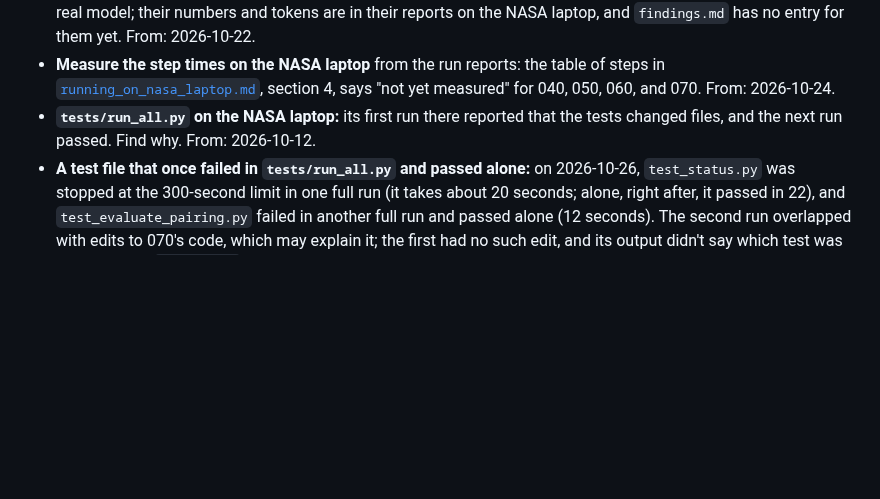
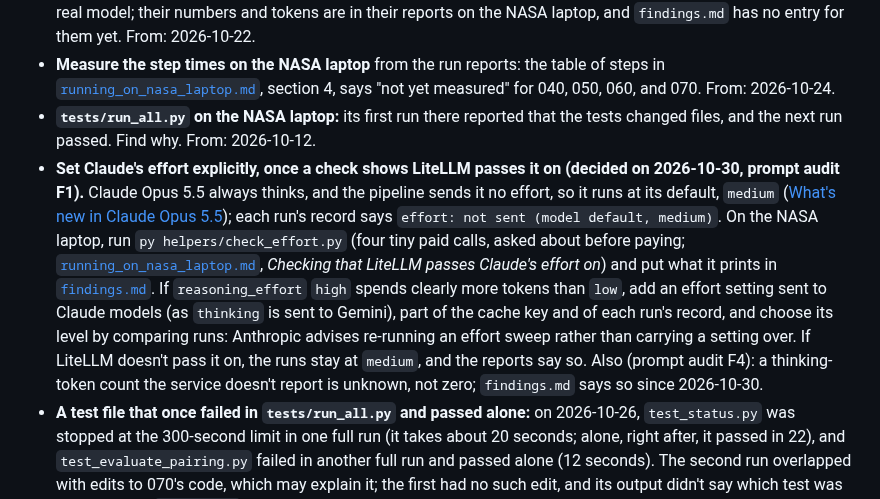
Before and after one commit to iulia-iordanescu/datanasagov_KG_proj, a Markdown page: docs/improvements.md, the part around the change. GitHub-like rendering; blank space fills up the shorter version.

Commit message:
Improvements list: set Claude's effort explicitly once py helpers/check_effort.py shows LiteLLM passes it on (decided on 2026-10-30, prompt audit F1); until then the runs use Claude Opus 5.5's default effort, medium. A thinking-token count the service doesn't report is unknown, not zero (F4).

```diff
--- a/docs/improvements.md
+++ b/docs/improvements.md
@@ -11,6 +11,7 @@ The changes to make to the pipeline itself: what to change, why, and where the i
 - **Record the first real evaluation in [`findings.md`](findings.md):** 070 run 2026-10-22_1615 evaluated a 060 run made with the real model; their numbers and tokens are in their reports on the NASA laptop, and `findings.md` has no entry for them yet. From: 2026-10-22.
 - **Measure the step times on the NASA laptop** from the run reports: the table of steps in [`running_on_nasa_laptop.md`](running_on_nasa_laptop.md), section 4, says "not yet measured" for 040, 050, 060, and 070. From: 2026-10-24.
 - **`tests/run_all.py` on the NASA laptop:** its first run there reported that the tests changed files, and the next run passed. Find why. From: 2026-10-12.
+- **Set Claude's effort explicitly, once a check shows LiteLLM passes it on (decided on 2026-10-30, prompt audit F1).** Claude Opus 5.5 always thinks, and the pipeline sends it no effort, so it runs at its default, `medium` ([What's new in Claude Opus 5.5](https://platform.claude.com/docs/en/models/opus-5-5/whats-new-opus-5-5)); each run's record says `effort: not sent (model default, medium)`. On the NASA laptop, run `py helpers/check_effort.py` (four tiny paid calls, asked about before paying; [`running_on_nasa_laptop.md`](running_on_nasa_laptop.md), *Checking that LiteLLM passes Claude's effort on*) and put what it prints in [`findings.md`](findings.md). If `reasoning_effort` `high` spends clearly more tokens than `low`, add an effort setting sent to Claude models (as `thinking` is sent to Gemini), part of the cache key and of each run's record, and choose its level by comparing runs: Anthropic advises re-running an effort sweep rather than carrying a setting over. If LiteLLM doesn't pass it on, the runs stay at `medium`, and the reports say so. Also (prompt audit F4): a thinking-token count the service doesn't report is unknown, not zero; `findings.md` says so since 2026-10-30.
 - **A test file that once failed in `tests/run_all.py` and passed alone:** on 2026-10-26, `test_status.py` was stopped at the 300-second limit in one full run (it takes about 20 seconds; alone, right after, it passed in 22), and `test_evaluate_pairing.py` failed in another full run and passed alone (12 seconds). The second run overlapped with edits to 070's code, which may explain it; the first had no such edit, and its output didn't say which test was running. Now `run_all.py` names each test as it starts and, at the time limit, prints what the file had written, and `test_status.py` gives each status read 120 seconds; if it happens again, the output names the test. From: 2026-10-26.
 - **README, *How to reproduce*:** setup and running are in [`running_on_nasa_laptop.md`](running_on_nasa_laptop.md); building the graph waits for step 080. From: my old to-do list.
 - **Other catalogs:** some things fit only data.nasa.gov. The catalog's address is fixed in the code (`010_harvest/010_harvest_helpers/ckan_client.py`); "undefined" is treated as a maintainer (`020_clean/020_clean_helpers/maintainers.py`); splitting into strata needs a maintainer field that other catalogs may not fill; step 040's prompts say "a catalog of NASA datasets". From: the methods review of 2026-10-11, item 11.
```
